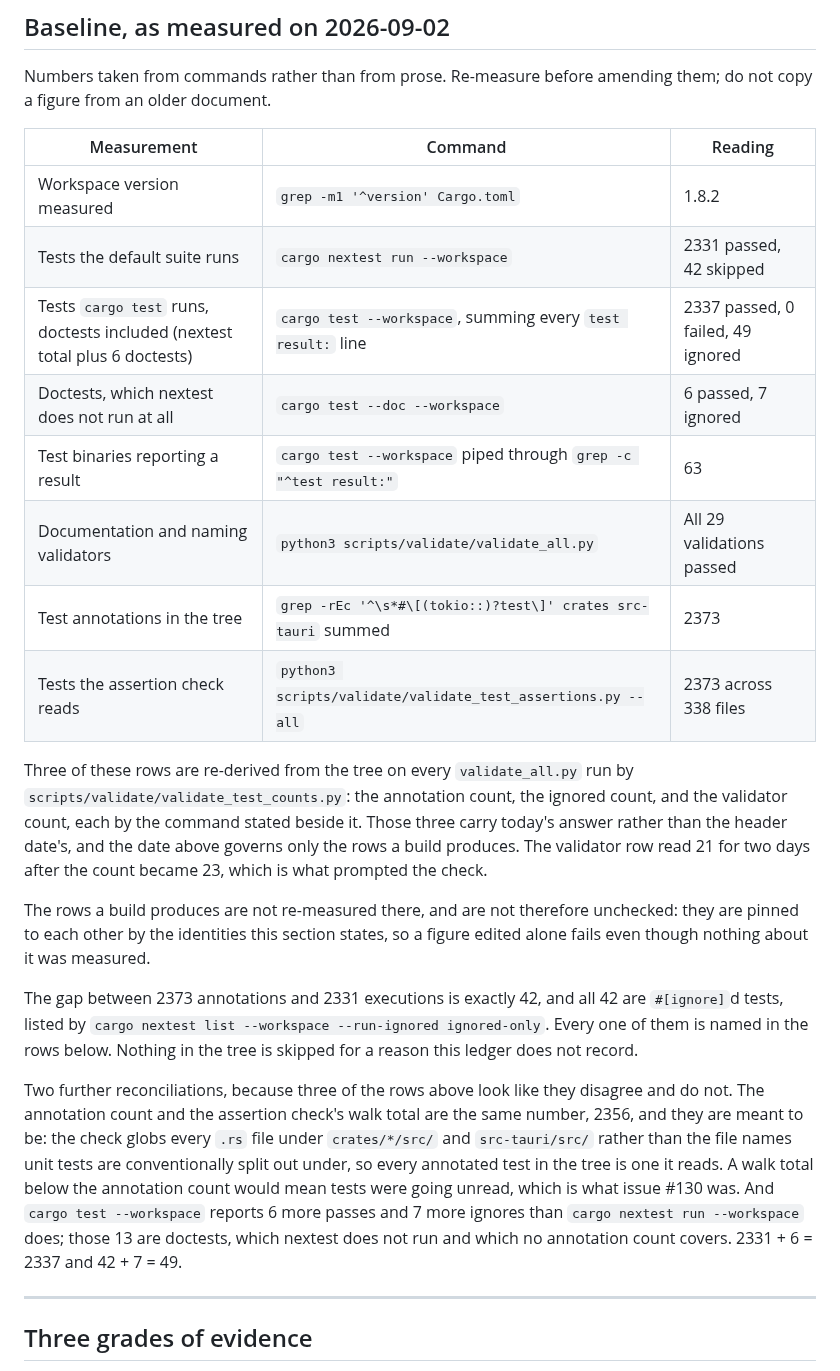
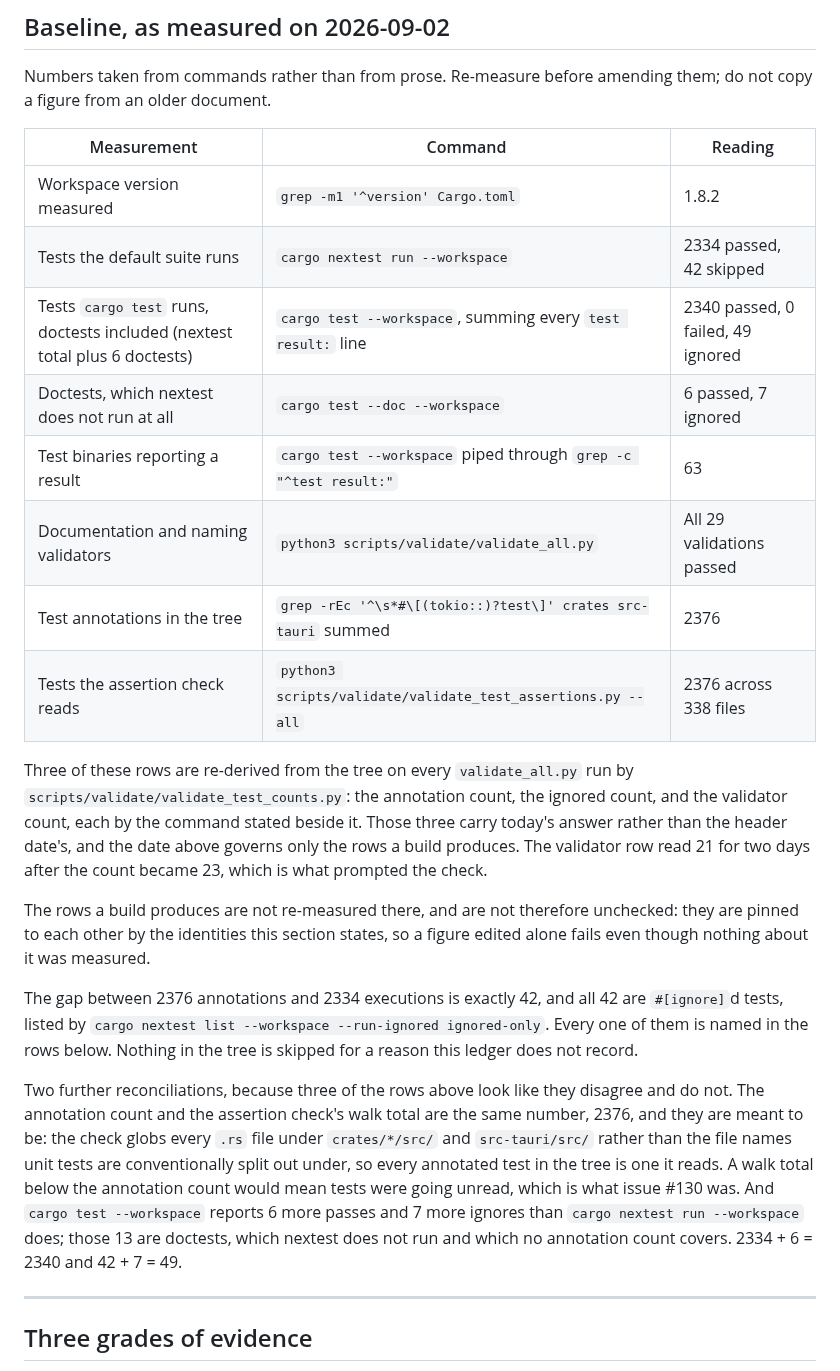
Before and after one commit to tidynest/linux-hardener, a Markdown page: docs/reference/evidence-ledger.md, the part around the change. Drawn GitHub-style.

Commit message:
docs: re-measure the test totals after the framework refusal tests
nextest 2334 passed / 42 skipped, cargo test 2340 / 49 ignored across 63
binaries, 2376 annotations; src-tauri carries 192 of them.

```diff
--- a/docs/reference/evidence-ledger.md
+++ b/docs/reference/evidence-ledger.md
@@ -32,13 +32,13 @@ them; do not copy a figure from an older document.
 | Measurement | Command | Reading |
 |---|---|---|
 | Workspace version measured | `grep -m1 '^version' Cargo.toml` | 1.8.2 |
-| Tests the default suite runs | `cargo nextest run --workspace` | 2331 passed, 42 skipped |
-| Tests `cargo test` runs, doctests included (nextest total plus 6 doctests) | `cargo test --workspace`, summing every `test result:` line | 2337 passed, 0 failed, 49 ignored |
+| Tests the default suite runs | `cargo nextest run --workspace` | 2334 passed, 42 skipped |
+| Tests `cargo test` runs, doctests included (nextest total plus 6 doctests) | `cargo test --workspace`, summing every `test result:` line | 2340 passed, 0 failed, 49 ignored |
 | Doctests, which nextest does not run at all | `cargo test --doc --workspace` | 6 passed, 7 ignored |
 | Test binaries reporting a result | `cargo test --workspace` piped through `grep -c "^test result:"` | 63 |
 | Documentation and naming validators | `python3 scripts/validate/validate_all.py` | All 29 validations passed |
-| Test annotations in the tree | `grep -rEc '^\s*#\[(tokio::)?test\]' crates src-tauri` summed | 2373 |
-| Tests the assertion check reads | `python3 scripts/validate/validate_test_assertions.py --all` | 2373 across 338 files |
+| Test annotations in the tree | `grep -rEc '^\s*#\[(tokio::)?test\]' crates src-tauri` summed | 2376 |
+| Tests the assertion check reads | `python3 scripts/validate/validate_test_assertions.py --all` | 2376 across 338 files |
 
 Three of these rows are re-derived from the tree on every `validate_all.py` run
 by `scripts/validate/validate_test_counts.py`: the annotation count, the
@@ -51,7 +51,7 @@ The rows a build produces are not re-measured there, and are not therefore
 unchecked: they are pinned to each other by the identities this section states,
 so a figure edited alone fails even though nothing about it was measured.
 
-The gap between 2373 annotations and 2331 executions is exactly 42, and all 42
+The gap between 2376 annotations and 2334 executions is exactly 42, and all 42
 are `#[ignore]`d tests, listed by
 `cargo nextest list --workspace --run-ignored ignored-only`. Every one of them
 is named in the rows below. Nothing in the tree is skipped for a reason this
@@ -59,14 +59,14 @@ ledger does not record.
 
 Two further reconciliations, because three of the rows above look like they
 disagree and do not. The annotation count and the assertion check's walk total
-are the same number, 2356, and they are meant to be: the check globs every `.rs`
+are the same number, 2376, and they are meant to be: the check globs every `.rs`
 file under `crates/*/src/` and `src-tauri/src/` rather than the file names unit
 tests are conventionally split out under, so every annotated test in the tree is
 one it reads. A walk total below the annotation count would mean tests were
 going unread, which is what issue #130 was. And `cargo test --workspace` reports
 6 more passes and 7 more ignores than `cargo nextest run --workspace` does;
 those 13 are doctests, which nextest does not run and which no annotation count
-covers. 2331 + 6 = 2337 and 42 + 7 = 49.
+covers. 2334 + 6 = 2340 and 42 + 7 = 49.
 
 ---
 
```
Also changed, not shown: README.md (+1 -1 lines), docs/reference/file-map.md (+2 -2 lines).
